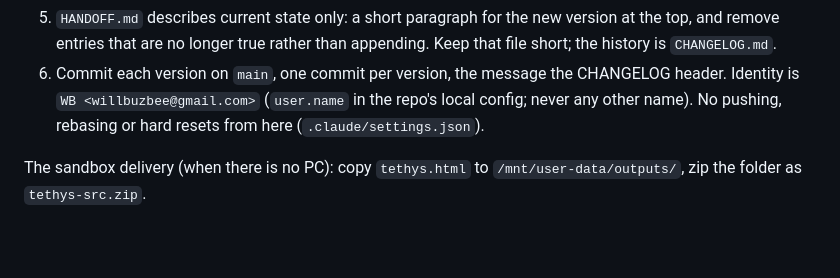
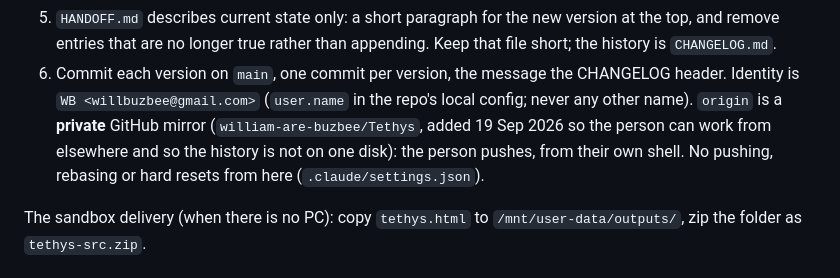
Before and after one commit to william-are-buzbee/Tethys, a Markdown page: CLAUDE.md, the part around the change. GitHub-like rendering; blank space fills up the shorter version.

Commit message:
CLAUDE.md: origin is a private GitHub mirror; pushing stays the person's (19 Sep 2026)
Co-Authored-By: Claude Opus 5 <noreply@anthropic.com>

```diff
--- a/CLAUDE.md
+++ b/CLAUDE.md
@@ -69,7 +69,9 @@ Env vars: `TIER` (`low`), `PICK` (menu pick for smoke), `T0`, `OLD`, for preview
 5. `HANDOFF.md` describes current state only: a short paragraph for the new version at the top, and remove entries that are no
    longer true rather than appending. Keep that file short; the history is `CHANGELOG.md`.
 6. Commit each version on `main`, one commit per version, the message the CHANGELOG header. Identity is `WB <willbuzbee@gmail.com>`
-   (`user.name` in the repo's local config; never any other name). No pushing, rebasing or hard resets from here (`.claude/settings.json`).
+   (`user.name` in the repo's local config; never any other name). `origin` is a **private** GitHub mirror
+   (`william-are-buzbee/Tethys`, added 19 Sep 2026 so the person can work from elsewhere and so the history is not on one disk):
+   the person pushes, from their own shell. No pushing, rebasing or hard resets from here (`.claude/settings.json`).
 
 The sandbox delivery (when there is no PC): copy `tethys.html` to `/mnt/user-data/outputs/`, zip the folder as `tethys-src.zip`.
 
```
